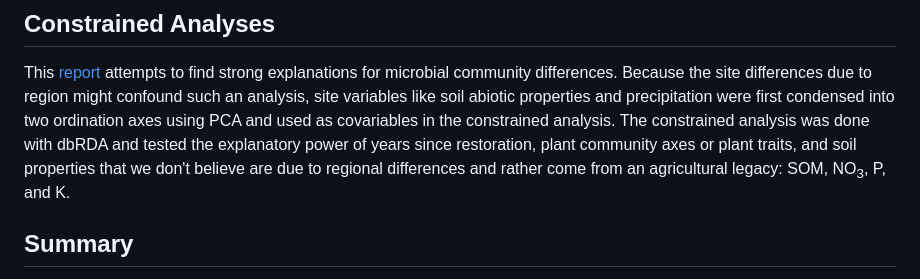
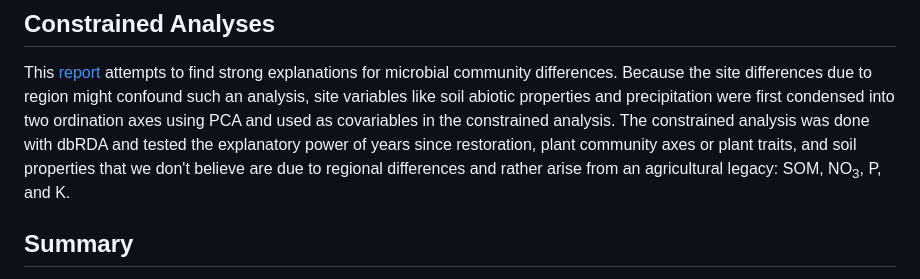
Before and after one commit to bglarkin/tallgrass_restoration_legacies, a Markdown page: README.md, the part around the change. GitHub-like rendering.

```diff
--- a/README.md
+++ b/README.md
@@ -67,7 +67,7 @@ This [report](tgr_constrained.md) attempts to find strong explanations for micro
 due to region might confound such an analysis, site variables like soil abiotic properties and precipitation were first condensed into two ordination axes
 using PCA and used as covariables in the constrained analysis. The constrained analysis was done with dbRDA and tested the explanatory
 power of years since restoration, plant community axes or plant traits, and soil properties that we don't believe are due to
-regional differences and rather come from an agricultural legacy: SOM, NO<sub>3</sub>, P, and K.
+regional differences and rather arise from an agricultural legacy: SOM, NO<sub>3</sub>, P, and K.
 
 ## Summary
 The goal of this final [report](tgr_summary.pdf) is to present results and discuss whether a path forward with these data exists. If so, we will determine the strategy that presents the best story, organization, and interpretation of these results.
```
